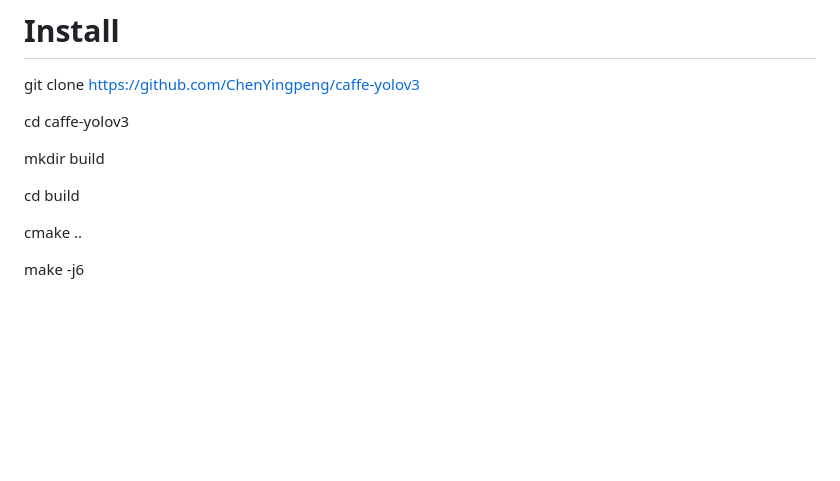
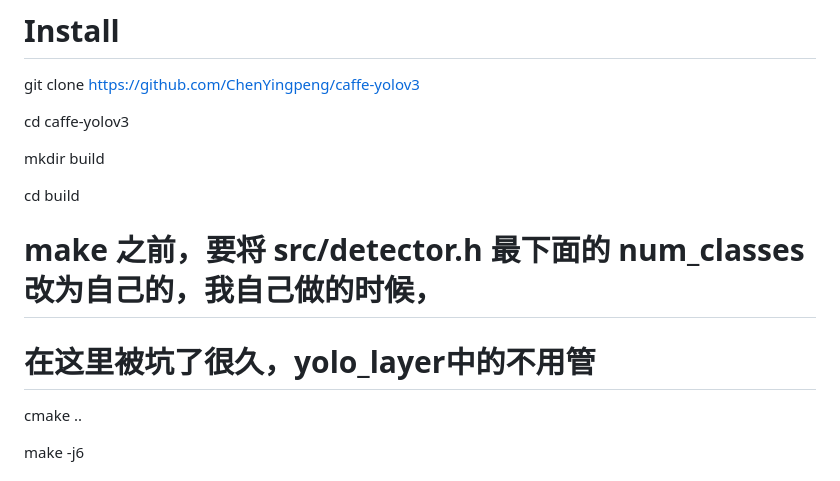
Before and after one commit to Adrian-Yan16/darknet2caffe_yolov3, a Markdown page: caffe-yolov3/README.md, the part around one of its changes. Drawn GitHub-style; blank space fills up the shorter version.

Commit message:
Update README.md
caffe-yolo

```diff
--- a/caffe-yolov3/README.md
+++ b/caffe-yolov3/README.md
@@ -12,7 +13,8 @@ cd caffe-yolov3
 mkdir build
 
 cd build
-
+# make 之前，要将 src/detector.h 最下面的 num_classes 改为自己的，我自己做的时候，
+# 在这里被坑了很久，yolo_layer中的不用管
 cmake ..
 
 make -j6
```
Also changed, not shown: other parts of caffe-yolov3/README.md (+1 -0 lines).
